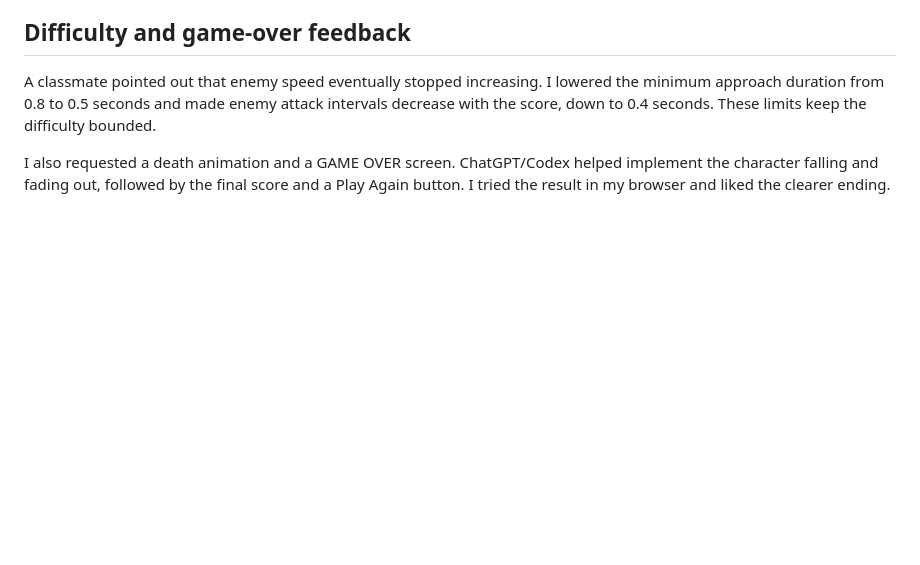
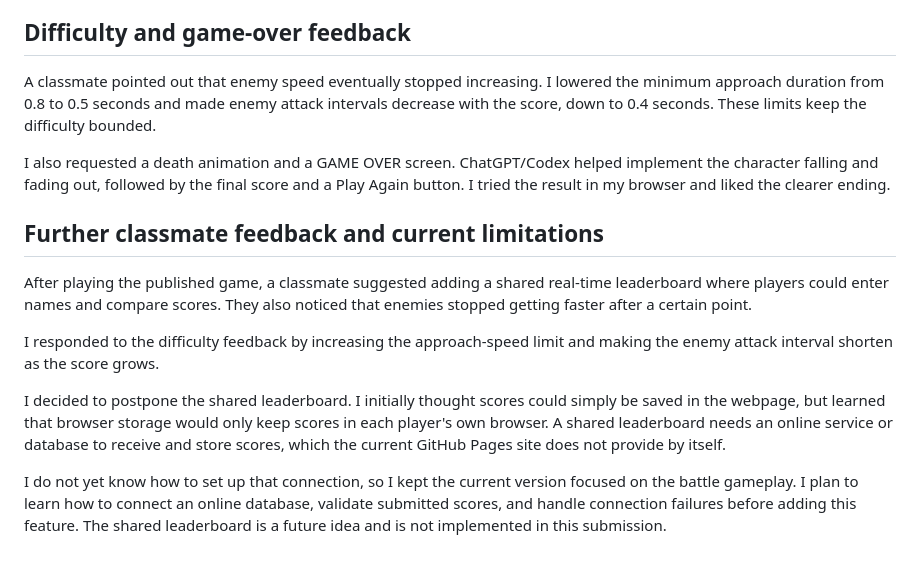
Before and after one commit to deadlytomatovo/soundboard, a Markdown page: PROCESS.md, the part around the change. GitHub-like rendering; blank space fills up the shorter version.

Commit message:
Document player feedback and future leaderboard plans

```diff
--- a/PROCESS.md
+++ b/PROCESS.md
@@ -60,3 +60,17 @@ These limits keep the difficulty bounded.
 I also requested a death animation and a GAME OVER screen.
 ChatGPT/Codex helped implement the character falling and fading out, followed by the final score and a Play Again button.
 I tried the result in my browser and liked the clearer ending.
+
+## Further classmate feedback and current limitations
+After playing the published game, a classmate suggested adding a shared real-time leaderboard where players could enter names and compare scores.
+They also noticed that enemies stopped getting faster after a certain point.
+
+I responded to the difficulty feedback by increasing the approach-speed limit and making the enemy attack interval shorten as the score grows.
+
+I decided to postpone the shared leaderboard.
+I initially thought scores could simply be saved in the webpage, but learned that browser storage would only keep scores in each player's own browser.
+A shared leaderboard needs an online service or database to receive and store scores, which the current GitHub Pages site does not provide by itself.
+
+I do not yet know how to set up that connection, so I kept the current version focused on the battle gameplay.
+I plan to learn how to connect an online database, validate submitted scores, and handle connection failures before adding this feature.
+The shared leaderboard is a future idea and is not implemented in this submission.
```
